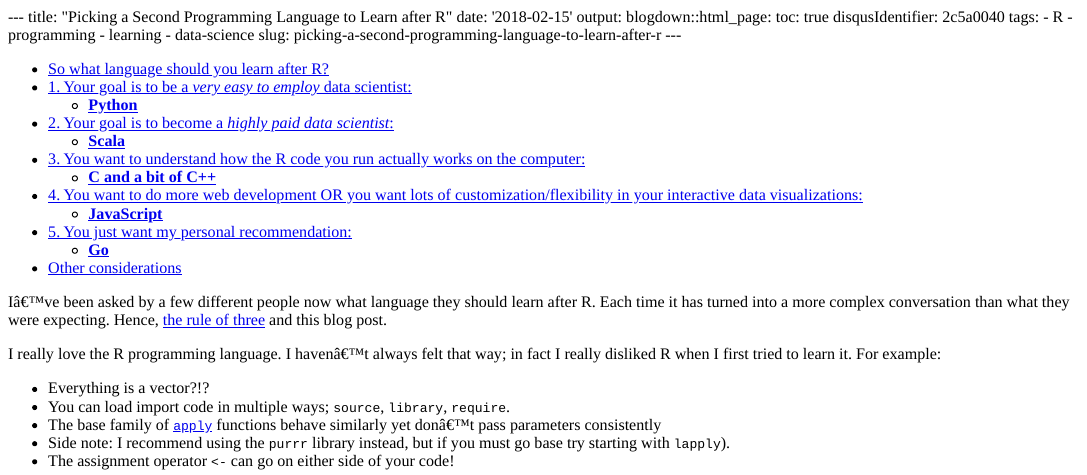
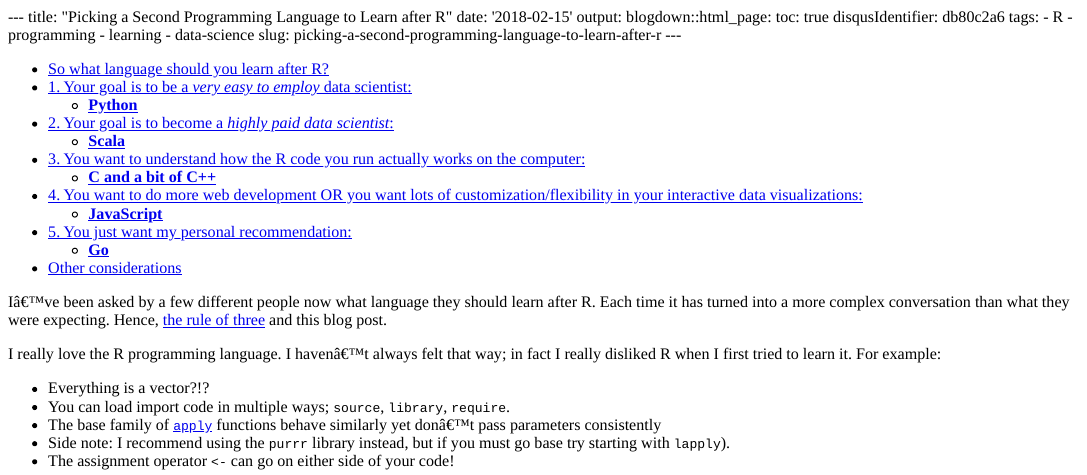
Before and after one commit to raybuhr/blog, an R Markdown document (content/post/2018-02-15-picking-a-second-programming-language-to-learn-after-r.Rmd): the page in a window 1100 px wide, from its top. The pictures show the output file content/post/2018-02-15-picking-a-second-programming-language-to-learn-after-r.html that the author committed with the source, opened offline.

Commit message:
forgot to change disqus identifier!

```diff
--- a/content/post/2018-02-15-picking-a-second-programming-language-to-learn-after-r.Rmd
+++ b/content/post/2018-02-15-picking-a-second-programming-language-to-learn-after-r.Rmd
@@ -4,7 +4,7 @@ date: '2018-02-15'
 output:
   blogdown::html_page:
     toc: true
-disqusIdentifier: 2c5a0040
+disqusIdentifier: db80c2a6
 tags:
 - R
 - programming
```
Also changed, not shown: content/post/2018-02-15-picking-a-second-programming-language-to-learn-after-r.html, content/post/rmd-blog.html, 80 other files.
